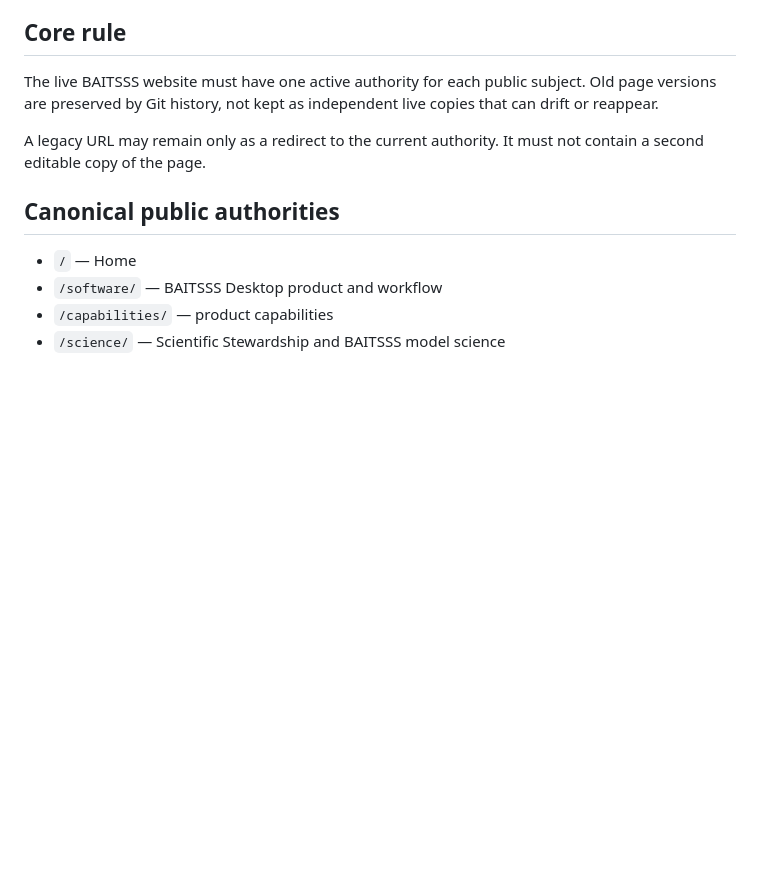
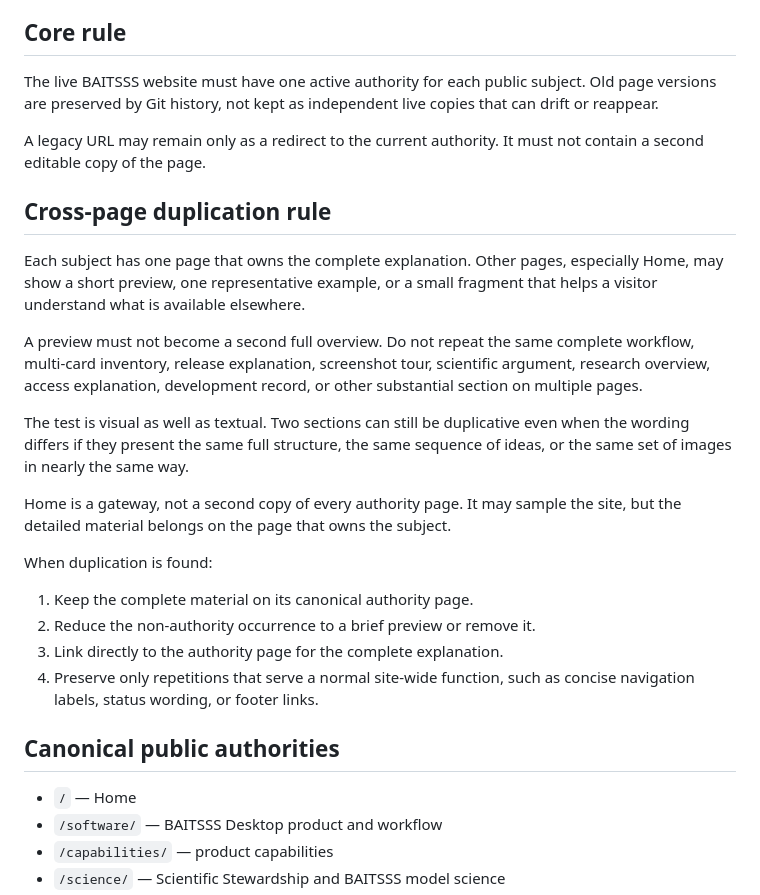
Before and after one commit to rdhungel/BAITSSS-website, a Markdown page: SITE_CONTENT_AUTHORITY.md, the part around the change. Drawn GitHub-style; blank space fills up the shorter version.

Commit message:
Define cross-page duplication rule

```diff
--- a/SITE_CONTENT_AUTHORITY.md
+++ b/SITE_CONTENT_AUTHORITY.md
@@ -7,6 +7,23 @@ Prepared: 2026-09-08
 The live BAITSSS website must have one active authority for each public subject. Old page versions are preserved by Git history, not kept as independent live copies that can drift or reappear.
 
 A legacy URL may remain only as a redirect to the current authority. It must not contain a second editable copy of the page.
+
+## Cross-page duplication rule
+
+Each subject has one page that owns the complete explanation. Other pages, especially Home, may show a short preview, one representative example, or a small fragment that helps a visitor understand what is available elsewhere.
+
+A preview must not become a second full overview. Do not repeat the same complete workflow, multi-card inventory, release explanation, screenshot tour, scientific argument, research overview, access explanation, development record, or other substantial section on multiple pages.
+
+The test is visual as well as textual. Two sections can still be duplicative even when the wording differs if they present the same full structure, the same sequence of ideas, or the same set of images in nearly the same way.
+
+Home is a gateway, not a second copy of every authority page. It may sample the site, but the detailed material belongs on the page that owns the subject.
+
+When duplication is found:
+
+1. Keep the complete material on its canonical authority page.
+2. Reduce the non-authority occurrence to a brief preview or remove it.
+3. Link directly to the authority page for the complete explanation.
+4. Preserve only repetitions that serve a normal site-wide function, such as concise navigation labels, status wording, or footer links.
 
 ## Canonical public authorities
 
```
